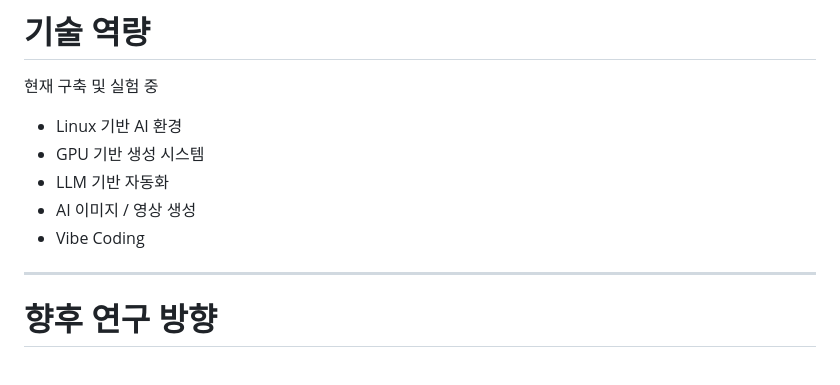
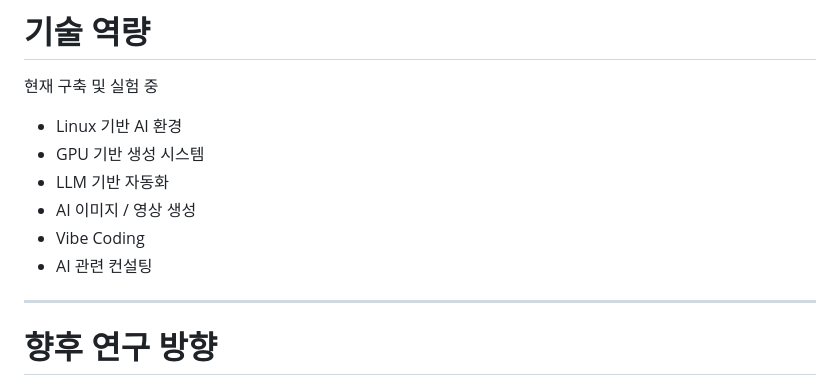
Before and after one commit to YS-Jang-com/ai-film-presentation, a Markdown page: ai-film-preproduction.md, the part around the change. GitHub-like rendering.

Commit message:
Add AI consulting to preproduction topics

```diff
--- a/ai-film-preproduction.md
+++ b/ai-film-preproduction.md
@@ -169,6 +169,7 @@ AI는 제작사를 대체하는 것이 아니라
 - LLM 기반 자동화
 - AI 이미지 / 영상 생성
 - Vibe Coding
+- AI 관련 컨설팅
 
 ---
 
```
